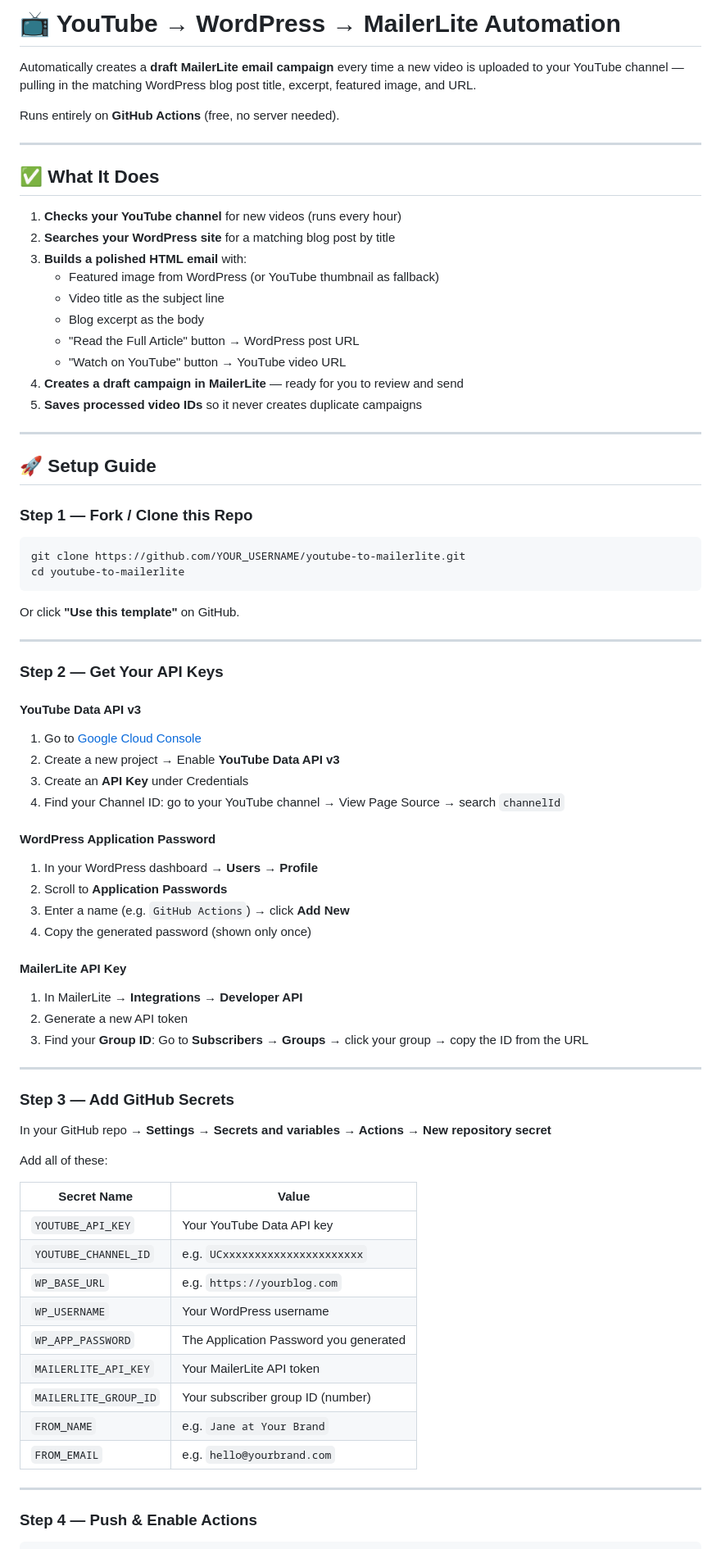
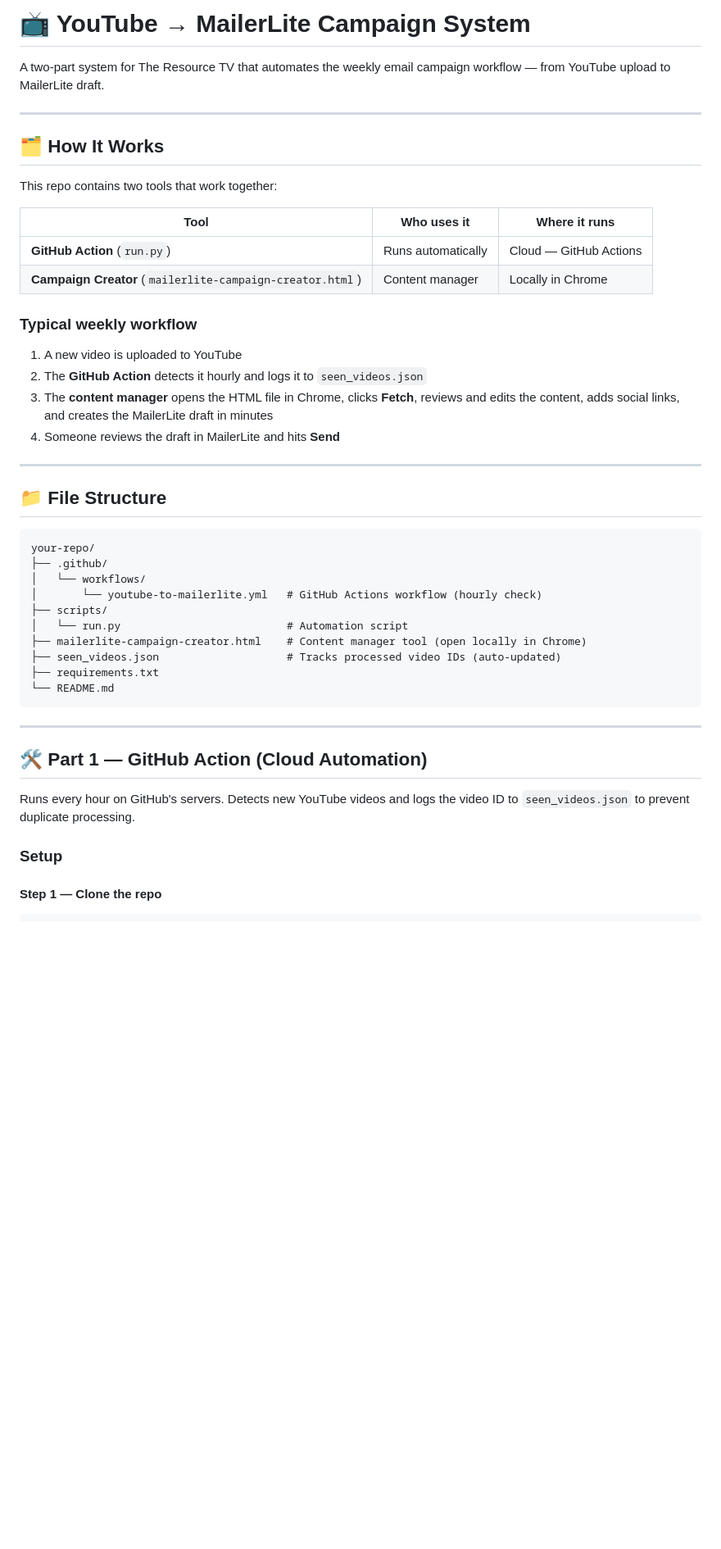
Before and after one commit to TRESRC/Youtube-Mailerlite-Tool, a Markdown page: README.md, the part around one of its changes. Shown at 82% size. GitHub-like rendering; blank space fills up the shorter version.

````diff
--- a/README.md
+++ b/README.md
@@ -1,80 +1,50 @@
-# 📺 YouTube → WordPress → MailerLite Automation
+# 📺 YouTube → MailerLite Campaign System
 
-Automatically creates a **draft MailerLite email campaign** every time a new video is uploaded to your YouTube channel — pulling in the matching WordPress blog post title, excerpt, featured image, and URL.
-
-Runs entirely on **GitHub Actions** (free, no server needed).
+A two-part system for The Resource TV that automates the weekly email campaign workflow — from YouTube upload to MailerLite draft.
 
 ---
 
-## ✅ What It Does
+## 🗂 How It Works
 
-1. **Checks your YouTube channel** for new videos (runs every hour)
-2. **Searches your WordPress site** for a matching blog post by title
-3. **Builds a polished HTML email** with:
-   - Featured image from WordPress (or YouTube thumbnail as fallback)
-   - Video title as the subject line
-   - Blog excerpt as the body
-   - "Read the Full Article" button → WordPress post URL
-   - "Watch on YouTube" button → YouTube video URL
-4. **Creates a draft campaign in MailerLite** — ready for you to review and send
-5. **Saves processed video IDs** so it never creates duplicate campaigns
+This repo contains two tools that work together:
+
+| Tool | Who uses it | Where it runs |
+|---|---|---|
+| **GitHub Action** (`run.py`) | Runs automatically | Cloud — GitHub Actions |
+| **Campaign Creator** (`mailerlite-campaign-creator.html`) | Content manager | Locally in Chrome |
+
+### Typical weekly workflow
+
+1. A new video is uploaded to YouTube
+2. The **GitHub Action** detects it hourly and logs it to `seen_videos.json`
+3. The **content manager** opens the HTML file in Chrome, clicks **Fetch**, reviews and edits the content, adds social links, and creates the MailerLite draft in minutes
+4. Someone reviews the draft in MailerLite and hits **Send**
 
 ---
 
-## 🚀 Setup Guide
+## 📁 File Structure
 
-### Step 1 — Fork / Clone this Repo
-
-```bash
-git clone https://github.com/YOUR_USERNAME/youtube-to-mailerlite.git
-cd youtube-to-mailerlite
 ```
-
-Or click **"Use this template"** on GitHub.
+your-repo/
+├── .github/
+│   └── workflows/
+│       └── youtube-to-mailerlite.yml   # GitHub Actions workflow (hourly check)
+├── scripts/
+│   └── run.py                          # Automation script
+├── mailerlite-campaign-creator.html    # Content manager tool (open locally in Chrome)
+├── seen_videos.json                    # Tracks processed video IDs (auto-updated)
+├── requirements.txt
+└── README.md
+```
 
 ---
 
-### Step 2 — Get Your API Keys
+## 🛠 Part 1 — GitHub Action (Cloud Automation)
 
-#### YouTube Data API v3
-1. Go to [Google Cloud Console](https://console.cloud.google.com/)
-2. Create a new project → Enable **YouTube Data API v3**
-3. Create an **API Key** under Credentials
-4. Find your Channel ID: go to your YouTube channel → View Page Source → search `channelId`
+Runs every hour on GitHub's servers. Detects new YouTube videos and logs the video ID to `seen_videos.json` to prevent duplicate processing.
 
-#### WordPress Application Password
-1. In your WordPress dashboard → **Users → Profile**
-2. Scroll to **Application Passwords**
-3. Enter a name (e.g. `GitHub Actions`) → click **Add New**
-4. Copy the generated password (shown only once)
+### Setup
 
-#### MailerLite API Key
-1. In MailerLite → **Integrations → Developer API**
-2. Generate a new API token
-3. Find your **Group ID**: Go to **Subscribers → Groups** → click your group → copy the ID from the URL
-
----
-
-### Step 3 — Add GitHub Secrets
-
-In your GitHub repo → **Settings → Secrets and variables → Actions → New repository secret**
-
-Add all of these:
-
-| Secret Name | Value |
-|---|---|
-| `YOUTUBE_API_KEY` | Your YouTube Data API key |
-| `YOUTUBE_CHANNEL_ID` | e.g. `UCxxxxxxxxxxxxxxxxxxxxxx` |
-| `WP_BASE_URL` | e.g. `https://yourblog.com` |
-| `WP_USERNAME` | Your WordPress username |
-| `WP_APP_PASSWORD` | The Application Password you generated |
-| `MAILERLITE_API_KEY` | Your MailerLite API token |
-| `MAILERLITE_GROUP_ID` | Your subscriber group ID (number) |
-| `FROM_NAME` | e.g. `Jane at Your Brand` |
-| `FROM_EMAIL` | e.g. `hello@yourbrand.com` |
-
----
-
-### Step 4 — Push & Enable Actions
+#### Step 1 — Clone the repo
 
 ```bash
````
Also changed, not shown: other parts of README.md (+92 -39 lines).
